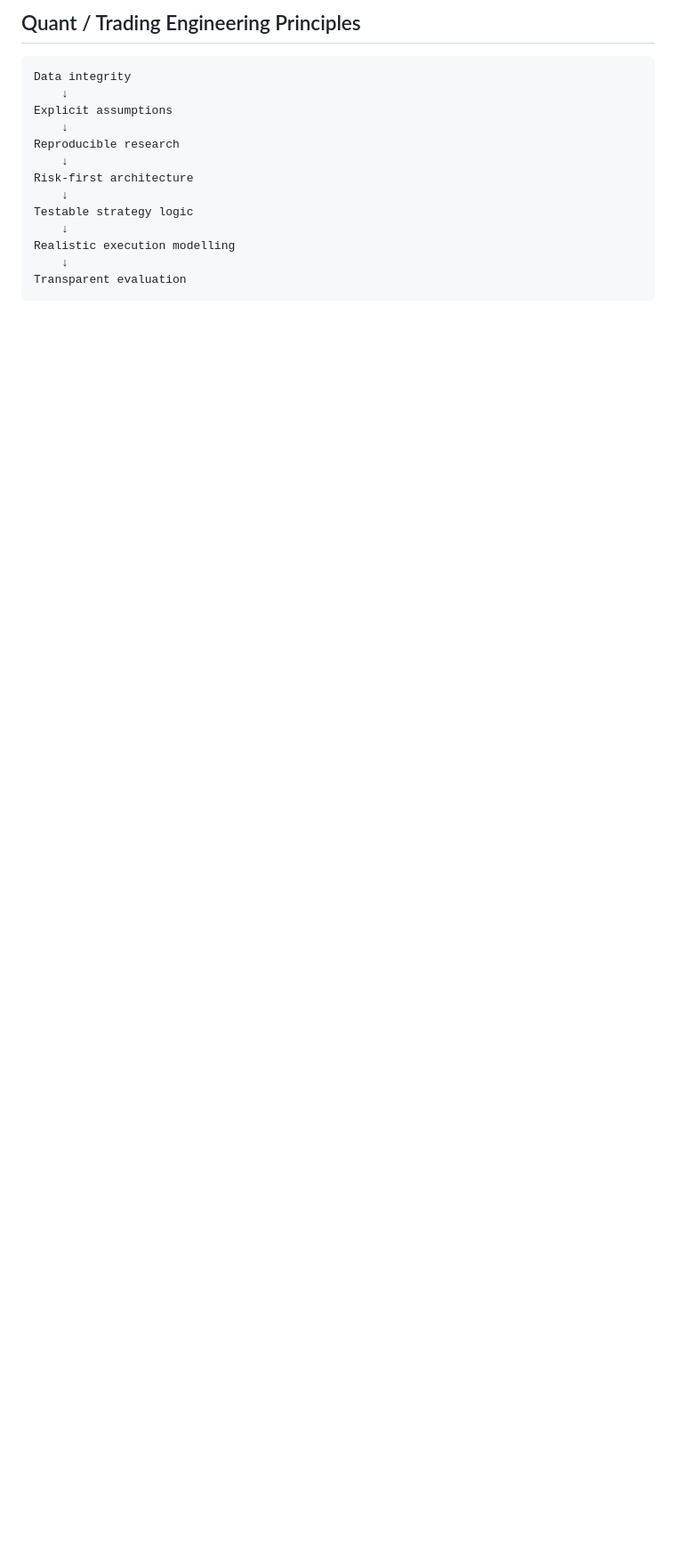
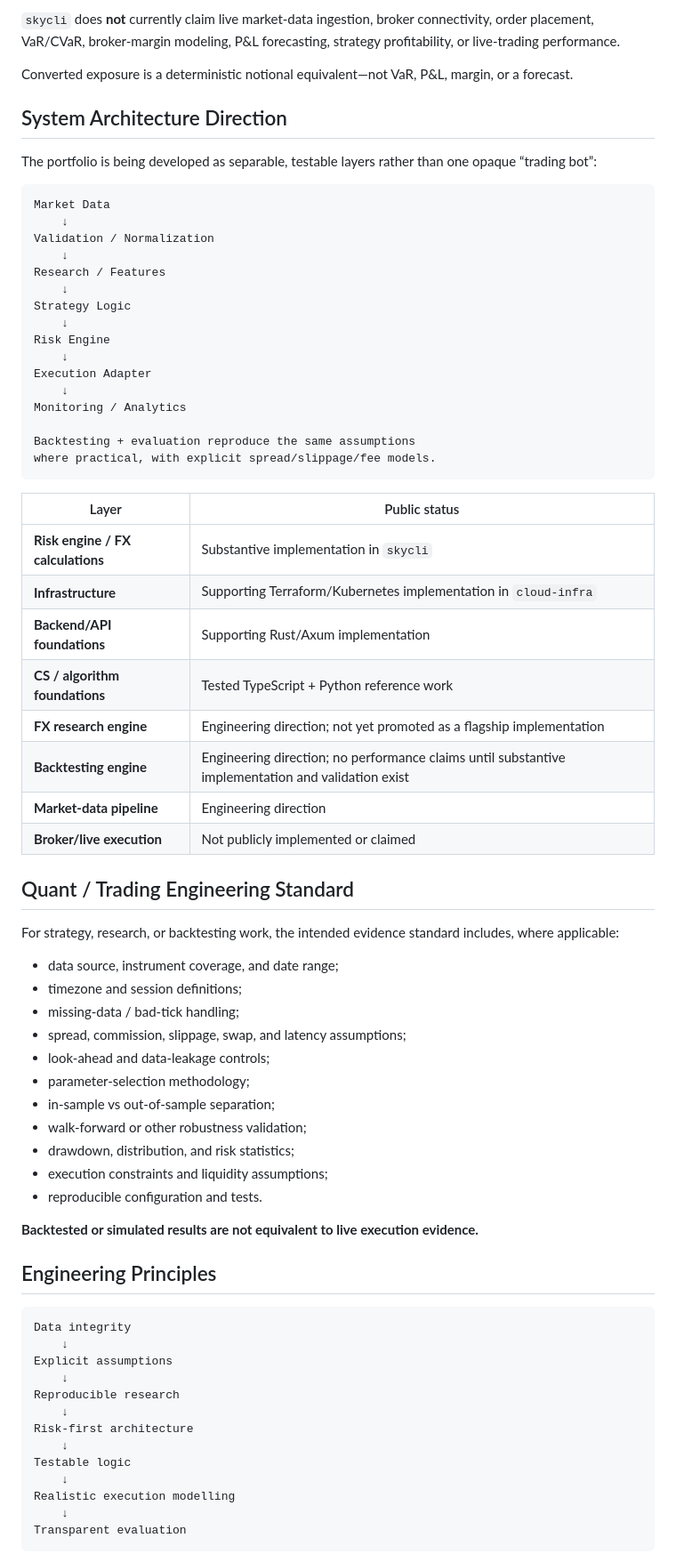
Before and after one commit to SKYDRAGO-DEV/SKYDRAGO-DEV, a Markdown page: README.md, the part around one of its changes. Shown at 89% size. Rendered like a GitHub page; blank space fills up the shorter version.

````diff
--- a/README.md
+++ b/README.md
@@ -68,5 +75,61 @@ The tool intentionally does **not** connect to brokers, fetch live prices, place
 
-## Quant / Trading Engineering Principles
+`skycli` does **not** currently claim live market-data ingestion, broker connectivity, order placement, VaR/CVaR, broker-margin modeling, P&L forecasting, strategy profitability, or live-trading performance.
+
+Converted exposure is a deterministic notional equivalent—not VaR, P&L, margin, or a forecast.
+
+## System Architecture Direction
+
+The portfolio is being developed as separable, testable layers rather than one opaque “trading bot”:
+
+```text
+Market Data
+    ↓
+Validation / Normalization
+    ↓
+Research / Features
+    ↓
+Strategy Logic
+    ↓
+Risk Engine
+    ↓
+Execution Adapter
+    ↓
+Monitoring / Analytics
+
+Backtesting + evaluation reproduce the same assumptions
+where practical, with explicit spread/slippage/fee models.
+```
+
+| Layer | Public status |
+| --- | --- |
+| **Risk engine / FX calculations** | Substantive implementation in `skycli` |
+| **Infrastructure** | Supporting Terraform/Kubernetes implementation in `cloud-infra` |
+| **Backend/API foundations** | Supporting Rust/Axum implementation |
+| **CS / algorithm foundations** | Tested TypeScript + Python reference work |
+| **FX research engine** | Engineering direction; not yet promoted as a flagship implementation |
+| **Backtesting engine** | Engineering direction; no performance claims until substantive implementation and validation exist |
+| **Market-data pipeline** | Engineering direction |
+| **Broker/live execution** | Not publicly implemented or claimed |
+
+## Quant / Trading Engineering Standard
+
+For strategy, research, or backtesting work, the intended evidence standard includes, where applicable:
+
+- data source, instrument coverage, and date range;
+- timezone and session definitions;
+- missing-data / bad-tick handling;
+- spread, commission, slippage, swap, and latency assumptions;
+- look-ahead and data-leakage controls;
+- parameter-selection methodology;
+- in-sample vs out-of-sample separation;
+- walk-forward or other robustness validation;
+- drawdown, distribution, and risk statistics;
+- execution constraints and liquidity assumptions;
+- reproducible configuration and tests.
+
+**Backtested or simulated results are not equivalent to live execution evidence.**
+
+## Engineering Principles
 
 ```text
 Data integrity
@@ -77,7 +140,7 @@ Reproducible research
     ↓
 Risk-first architecture
     ↓
-Testable strategy logic
+Testable logic
     ↓
 Realistic execution modelling
     ↓
````
Also changed, not shown: other parts of README.md (+69 -96 lines).
